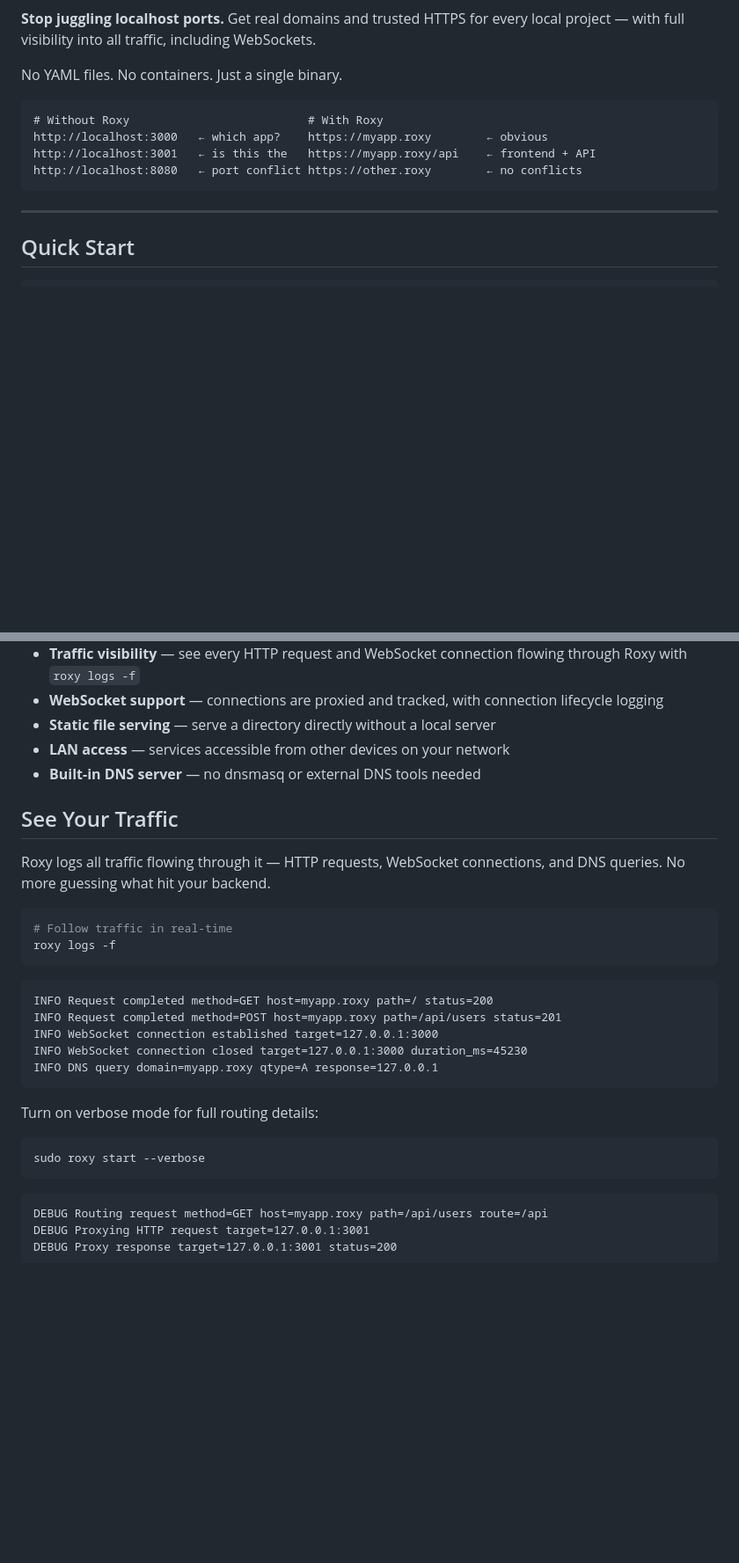
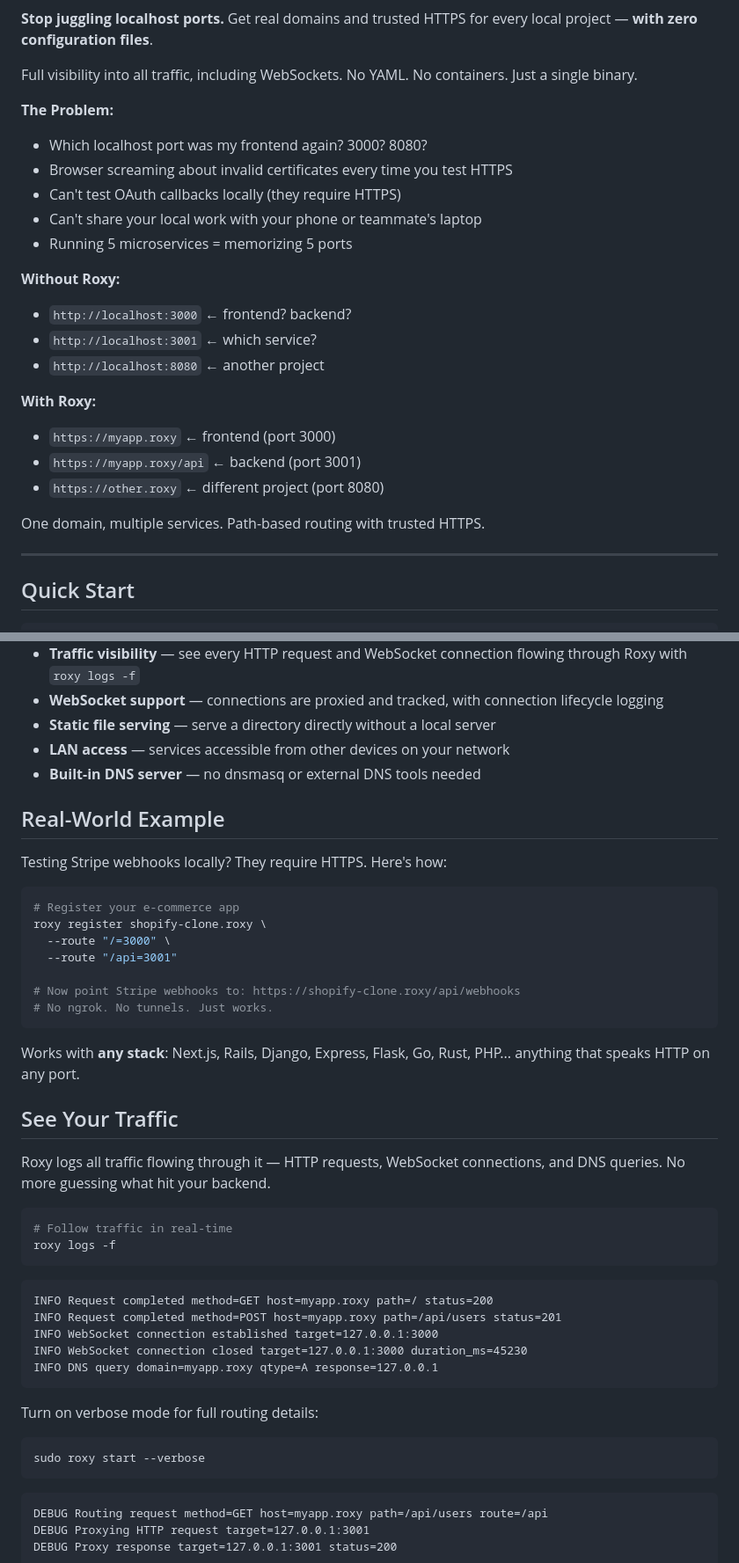
Before and after one commit to rbas/roxy, a Markdown page: README.md, 2 parts joined by grey strips. Shown at 88% size. GitHub-like rendering; blank space fills up the shorter version.

````diff
--- a/README.md
+++ b/README.md
@@ -5,14 +7,30 @@
 **Stop juggling localhost ports.** Get real domains and trusted HTTPS for every
-local project — with full visibility into all traffic, including WebSockets.
+local project — **with zero configuration files**.
 
-No YAML files. No containers. Just a single binary.
+Full visibility into all traffic, including WebSockets. No YAML. No containers.
+Just a single binary.
 
-```
-# Without Roxy                          # With Roxy
-http://localhost:3000   ← which app?    https://myapp.roxy        ← obvious
-http://localhost:3001   ← is this the   https://myapp.roxy/api    ← frontend + API
-http://localhost:8080   ← port conflict https://other.roxy        ← no conflicts
-```
+**The Problem:**
+
+- Which localhost port was my frontend again? 3000? 8080?
+- Browser screaming about invalid certificates every time you test HTTPS
+- Can't test OAuth callbacks locally (they require HTTPS)
+- Can't share your local work with your phone or teammate's laptop
+- Running 5 microservices = memorizing 5 ports
+
+**Without Roxy:**
+
+- `http://localhost:3000`   ← frontend? backend?
+- `http://localhost:3001`   ← which service?
+- `http://localhost:8080`   ← another project
+
+**With Roxy:**
+
+- `https://myapp.roxy`      ← frontend (port 3000)
+- `https://myapp.roxy/api`  ← backend (port 3001)
+- `https://other.roxy`      ← different project (port 8080)
+
+One domain, multiple services. Path-based routing with trusted HTTPS.
 
 ---
 
@@ -58,6 +89,23 @@ fights. No config files to edit.
 - **LAN access** — services accessible from other devices on your network
 - **Built-in DNS server** — no dnsmasq or external DNS tools needed
 
+## Real-World Example
+
+Testing Stripe webhooks locally? They require HTTPS. Here's how:
+
+```bash
+# Register your e-commerce app
+roxy register shopify-clone.roxy \
+  --route "/=3000" \
+  --route "/api=3001"
+
+# Now point Stripe webhooks to: https://shopify-clone.roxy/api/webhooks
+# No ngrok. No tunnels. Just works.
+```
+
+Works with **any stack**: Next.js, Rails, Django, Express, Flask, Go, Rust,
+PHP... anything that speaks HTTP on any port.
+
 ## See Your Traffic
 
 Roxy logs all traffic flowing through it — HTTP requests, WebSocket connections,
@@ -67,6 +115,7 @@ and DNS queries. No more guessing what hit your backend.
 # Follow traffic in real-time
 roxy logs -f
 ```
+
 ```
 INFO Request completed method=GET host=myapp.roxy path=/ status=200
 INFO Request completed method=POST host=myapp.roxy path=/api/users status=201
@@ -80,6 +129,7 @@ Turn on verbose mode for full routing details:
 ```bash
 sudo roxy start --verbose
 ```
+
 ```
 DEBUG Routing request method=GET host=myapp.roxy path=/api/users route=/api
 DEBUG Proxying HTTP request target=127.0.0.1:3001
````
Also changed, not shown: other parts of README.md (+67 -26 lines), docs/README.md (+21 -16 lines), assets/roxy-demo.gif (added).
